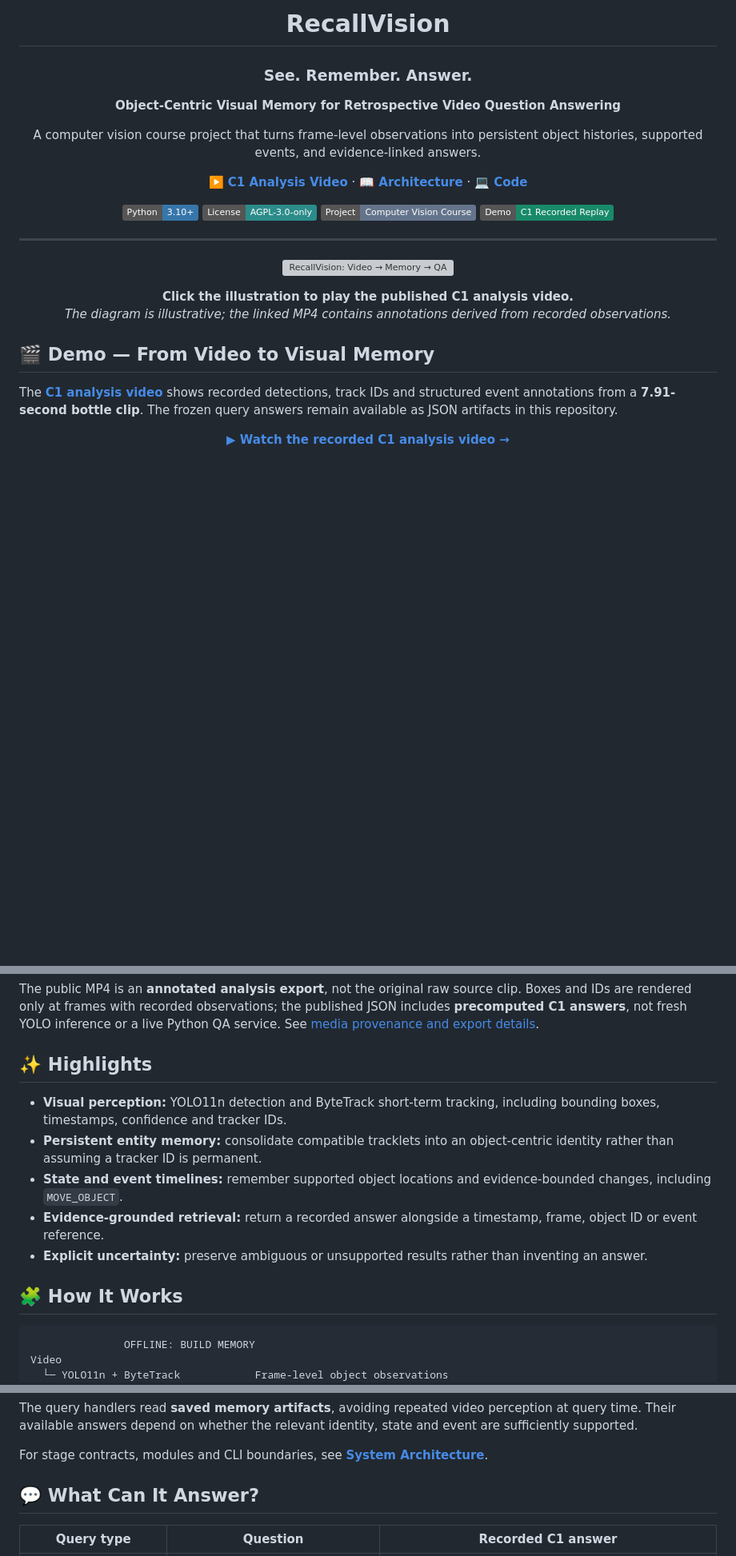
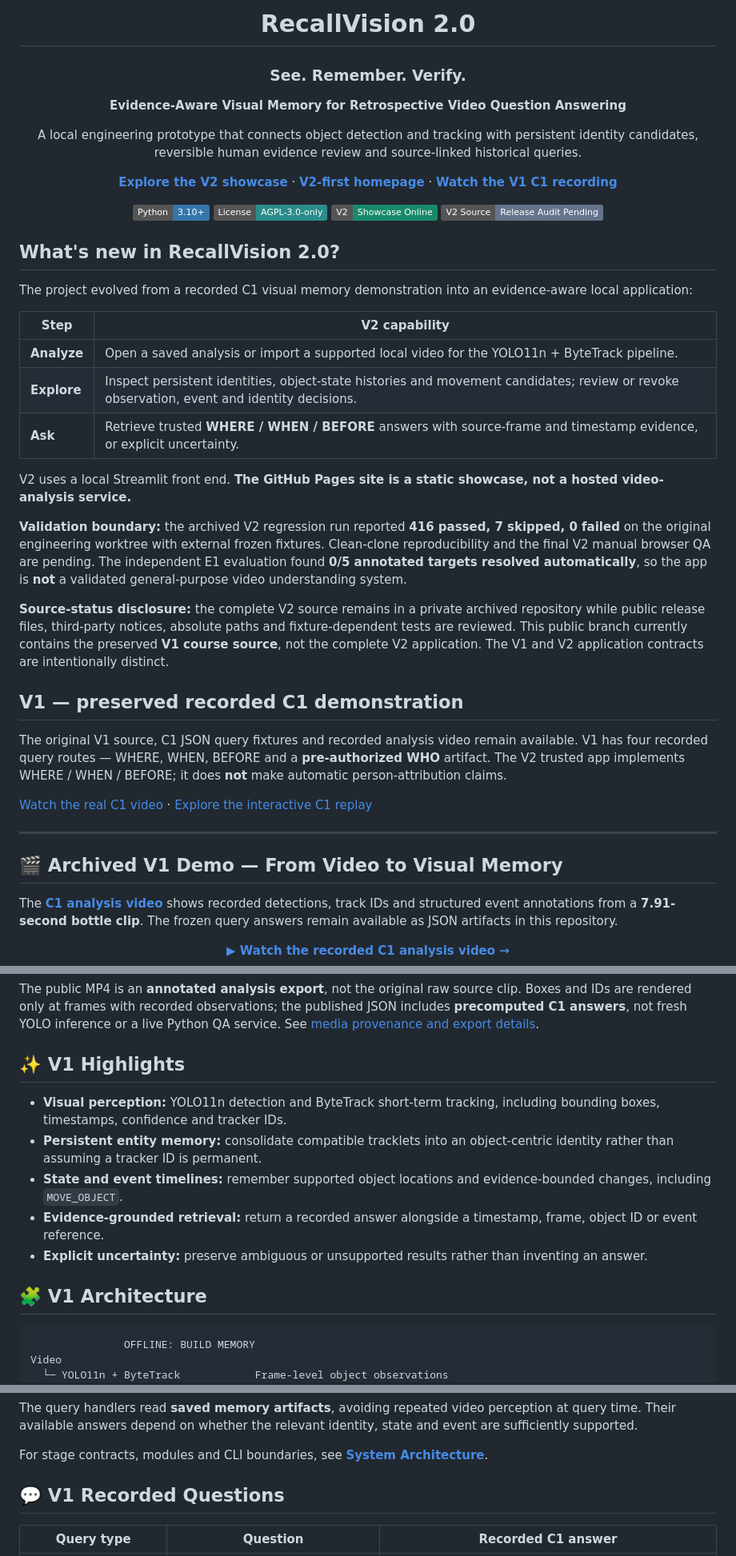
Before and after one commit to suibianba12138/RecallVision-Course, a Markdown page: README.md, 3 parts joined by grey strips. Shown at 80% size. Drawn GitHub-style; badges without logos; blank space fills up the shorter version; grey boxes are pictures that could not be loaded.

Commit message:
docs: foreground RecallVision 2.0 and preserve V1 source clarity

````diff
--- a/README.md
+++ b/README.md
@@ -1,34 +1,46 @@
 <div align="center">
 
-# RecallVision
+# RecallVision 2.0
 
-### See. Remember. Answer.
+### See. Remember. Verify.
 
-**Object-Centric Visual Memory for Retrospective Video Question Answering**
+**Evidence-Aware Visual Memory for Retrospective Video Question Answering**
 
-A computer vision course project that turns frame-level observations into persistent object histories, supported events, and evidence-linked answers.
+A local engineering prototype that connects object detection and tracking with persistent identity candidates, reversible human evidence review and source-linked historical queries.
 
-[**▶️ C1 Analysis Video**](https://github.com/suibianba12138/RecallVision-Course/blob/gh-pages/case-studies/media/c1-analysis.mp4) · [**📖 Architecture**](docs/ARCHITECTURE.md) · [**💻 Code**](recallvision/)
+[**Explore the V2 showcase**](https://suibianba12138.github.io/RecallVision-Course/v2/) · [**V2-first homepage**](https://suibianba12138.github.io/RecallVision-Course/) · [**Watch the V1 C1 recording**](https://suibianba12138.github.io/RecallVision-Course/case-studies/)
 
 ![Python](https://img.shields.io/badge/Python-3.10%2B-3776AB?logo=python&logoColor=white)
 ![License](https://img.shields.io/badge/License-AGPL--3.0--only-2B8C8A)
-![Project](https://img.shields.io/badge/Project-Computer_Vision_Course-64748B)
-![Demo](https://img.shields.io/badge/Demo-C1_Recorded_Replay-188A69)
+![V2](https://img.shields.io/badge/V2-Showcase_Online-188A69)
+![Source](https://img.shields.io/badge/V2_Source-Release_Audit_Pending-64748B)
 
 </div>
 
+## What's new in RecallVision 2.0?
+
+The project evolved from a recorded C1 visual memory demonstration into an evidence-aware local application:
+
+| Step | V2 capability |
+| --- | --- |
+| **Analyze** | Open a saved analysis or import a supported local video for the YOLO11n + ByteTrack pipeline. |
+| **Explore** | Inspect persistent identities, object-state histories and movement candidates; review or revoke observation, event and identity decisions. |
+| **Ask** | Retrieve trusted **WHERE / WHEN / BEFORE** answers with source-frame and timestamp evidence, or explicit uncertainty. |
+
+V2 uses a local Streamlit front end. **The GitHub Pages site is a static showcase, not a hosted video-analysis service.**
+
+**Validation boundary:** the archived V2 regression run reported **416 passed, 7 skipped, 0 failed** on the original engineering worktree with external frozen fixtures. Clean-clone reproducibility and the final V2 manual browser QA are pending. The independent E1 evaluation found **0/5 annotated targets resolved automatically**, so the app is **not** a validated general-purpose video understanding system.
+
+**Source-status disclosure:** the complete V2 source remains in a private archived repository while public release files, third-party notices, absolute paths and fixture-dependent tests are reviewed. This public branch currently contains the preserved **V1 course source**, not the complete V2 application. The V1 and V2 application contracts are intentionally distinct.
+
+## V1 — preserved recorded C1 demonstration
+
+The original V1 source, C1 JSON query fixtures and recorded analysis video remain available. V1 has four recorded query routes — WHERE, WHEN, BEFORE and a **pre-authorized WHO** artifact. The V2 trusted app implements WHERE / WHEN / BEFORE; it does **not** make automatic person-attribution claims.
+
+[Watch the real C1 video](https://github.com/suibianba12138/RecallVision-Course/blob/gh-pages/case-studies/media/c1-analysis.mp4) · [Explore the interactive C1 replay](https://suibianba12138.github.io/RecallVision-Course/case-studies/)
+
 ---
-
-<div align="center">
-
-[![RecallVision: Video → Memory → QA](docs/assets/recallvision-overview.svg)](https://github.com/suibianba12138/RecallVision-Course/blob/gh-pages/case-studies/media/c1-analysis.mp4)
-
-**Click the illustration to play the published C1 analysis video.**
-*The diagram is illustrative; the linked MP4 contains annotations derived from recorded observations.*
-
-</div>
-
-## 🎬 Demo — From Video to Visual Memory
+## 🎬 Archived V1 Demo — From Video to Visual Memory
 
 The [**C1 analysis video**](https://github.com/suibianba12138/RecallVision-Course/blob/gh-pages/case-studies/media/c1-analysis.mp4) shows recorded detections, track IDs and structured event annotations from a **7.91-second bottle clip**. The frozen query answers remain available as JSON artifacts in this repository.
 
@@ -55,7 +67,7 @@ The recorded demonstration follows a single bottle across time:
 
 The public MP4 is an **annotated analysis export**, not the original raw source clip. Boxes and IDs are rendered only at frames with recorded observations; the published JSON includes **precomputed C1 answers**, not fresh YOLO inference or a live Python QA service. See [media provenance and export details](https://github.com/suibianba12138/RecallVision-Course/blob/gh-pages/case-studies/media/README.md).
 
-## ✨ Highlights
+## ✨ V1 Highlights
 
 - **Visual perception:** YOLO11n detection and ByteTrack short-term tracking, including bounding boxes, timestamps, confidence and tracker IDs.
 - **Persistent entity memory:** consolidate compatible tracklets into an object-centric identity rather than assuming a tracker ID is permanent.
@@ -63,7 +75,7 @@ The public MP4 is an **annotated analysis export**, not the original raw source
 - **Evidence-grounded retrieval:** return a recorded answer alongside a timestamp, frame, object ID or event reference.
 - **Explicit uncertainty:** preserve ambiguous or unsupported results rather than inventing an answer.
 
-## 🧩 How It Works
+## 🧩 V1 Architecture
 
 ```text
                OFFLINE: BUILD MEMORY
@@ -85,7 +97,7 @@ The query handlers read **saved memory artifacts**, avoiding repeated video perc
 
 For stage contracts, modules and CLI boundaries, see [**System Architecture**](docs/ARCHITECTURE.md).
 
-## 💬 What Can It Answer?
+## 💬 V1 Recorded Questions
 
 | Query type | Question | Recorded C1 answer |
 |---|---|---|
````
Also changed, not shown: other parts of README.md (+2 -2 lines).
